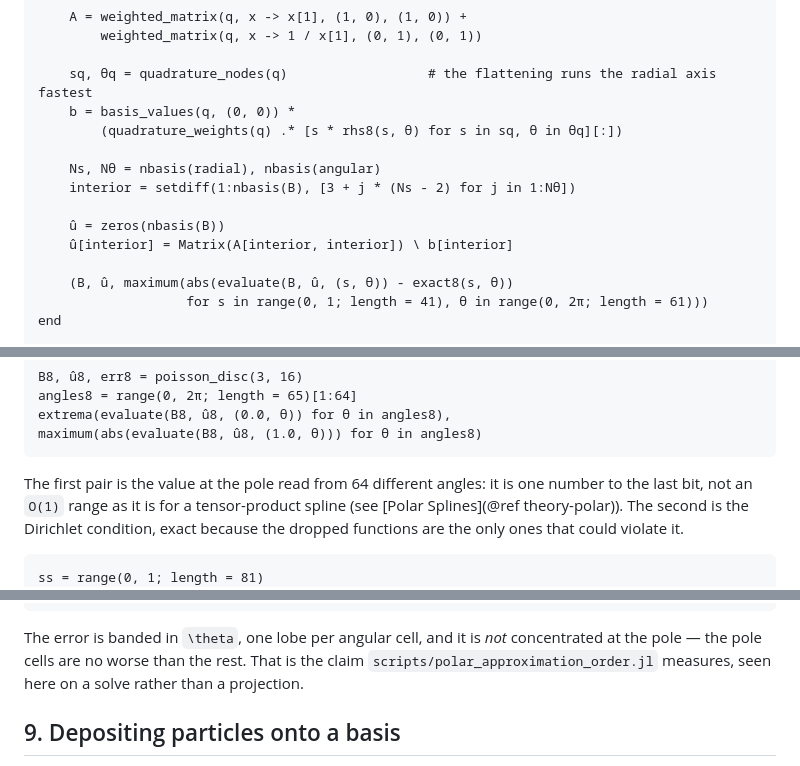
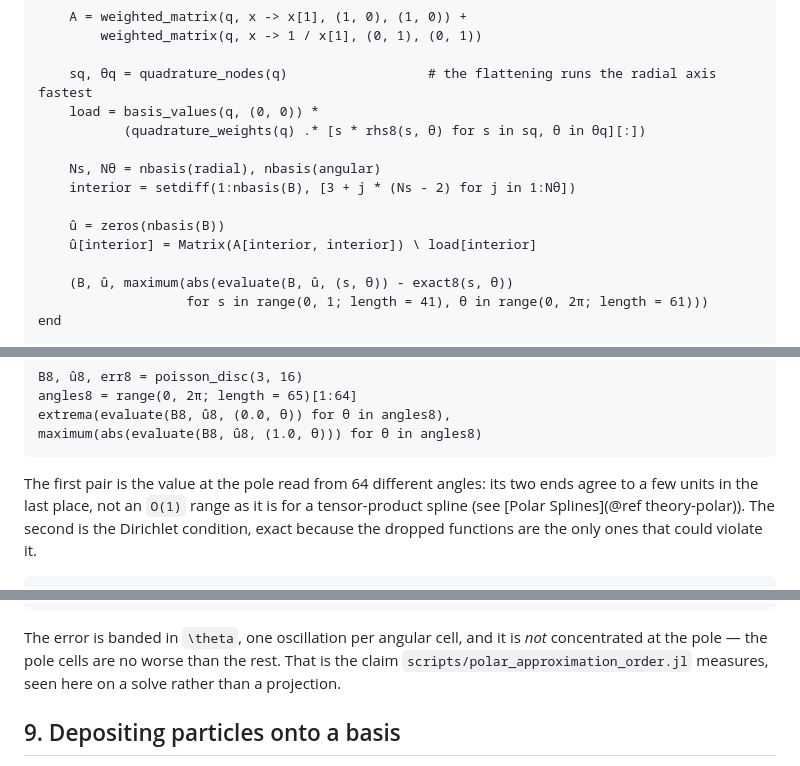
Before and after one commit to JuliaDEC/SimpleSplines.jl, a Markdown page: docs/src/gallery.md, 3 parts joined by grey strips. GitHub-like rendering.

````diff
--- a/docs/src/gallery.md
+++ b/docs/src/gallery.md
@@ -452,14 +452,14 @@ function poisson_disc(p, n)
         weighted_matrix(q, x -> 1 / x[1], (0, 1), (0, 1))
 
     sq, θq = quadrature_nodes(q)                  # the flattening runs the radial axis fastest
-    b = basis_values(q, (0, 0)) *
-        (quadrature_weights(q) .* [s * rhs8(s, θ) for s in sq, θ in θq][:])
+    load = basis_values(q, (0, 0)) *
+           (quadrature_weights(q) .* [s * rhs8(s, θ) for s in sq, θ in θq][:])
 
     Ns, Nθ = nbasis(radial), nbasis(angular)
     interior = setdiff(1:nbasis(B), [3 + j * (Ns - 2) for j in 1:Nθ])
 
     û = zeros(nbasis(B))
-    û[interior] = Matrix(A[interior, interior]) \ b[interior]
+    û[interior] = Matrix(A[interior, interior]) \ load[interior]
 
     (B, û, maximum(abs(evaluate(B, û, (s, θ)) - exact8(s, θ))
                    for s in range(0, 1; length = 41), θ in range(0, 2π; length = 61)))
@@ -482,8 +482,8 @@ extrema(evaluate(B8, û8, (0.0, θ)) for θ in angles8),
 maximum(abs(evaluate(B8, û8, (1.0, θ))) for θ in angles8)
 ```
 
-The first pair is the value at the pole read from 64 different angles: it is one number to the
-last bit, not an ``O(1)`` range as it is for a tensor-product spline (see
+The first pair is the value at the pole read from 64 different angles: its two ends agree to a
+few units in the last place, not an ``O(1)`` range as it is for a tensor-product spline (see
 [Polar Splines](@ref theory-polar)). The second is the Dirichlet condition, exact because the
 dropped functions are the only ones that could violate it.
 
@@ -505,8 +505,8 @@ Colorbar(fig[1, 3], he)
 fig
 ```
 
-The error is banded in ``\theta``, one lobe per angular cell, and it is *not* concentrated at
-the pole — the pole cells are no worse than the rest. That is the claim
+The error is banded in ``\theta``, one oscillation per angular cell, and it is *not*
+concentrated at the pole — the pole cells are no worse than the rest. That is the claim
 `scripts/polar_approximation_order.jl` measures, seen here on a solve rather than a projection.
 
 ## 9. Depositing particles onto a basis
````
Also changed, not shown: CHANGELOG.md (+5 -5 lines).
